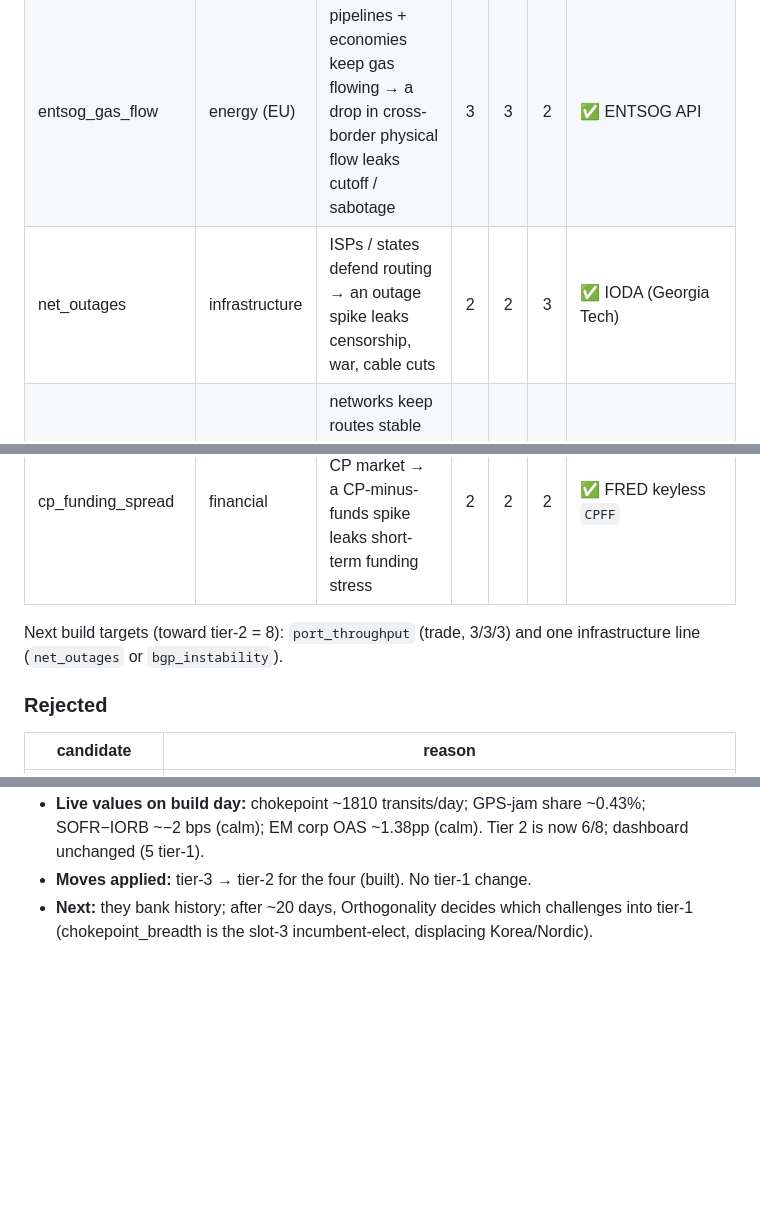
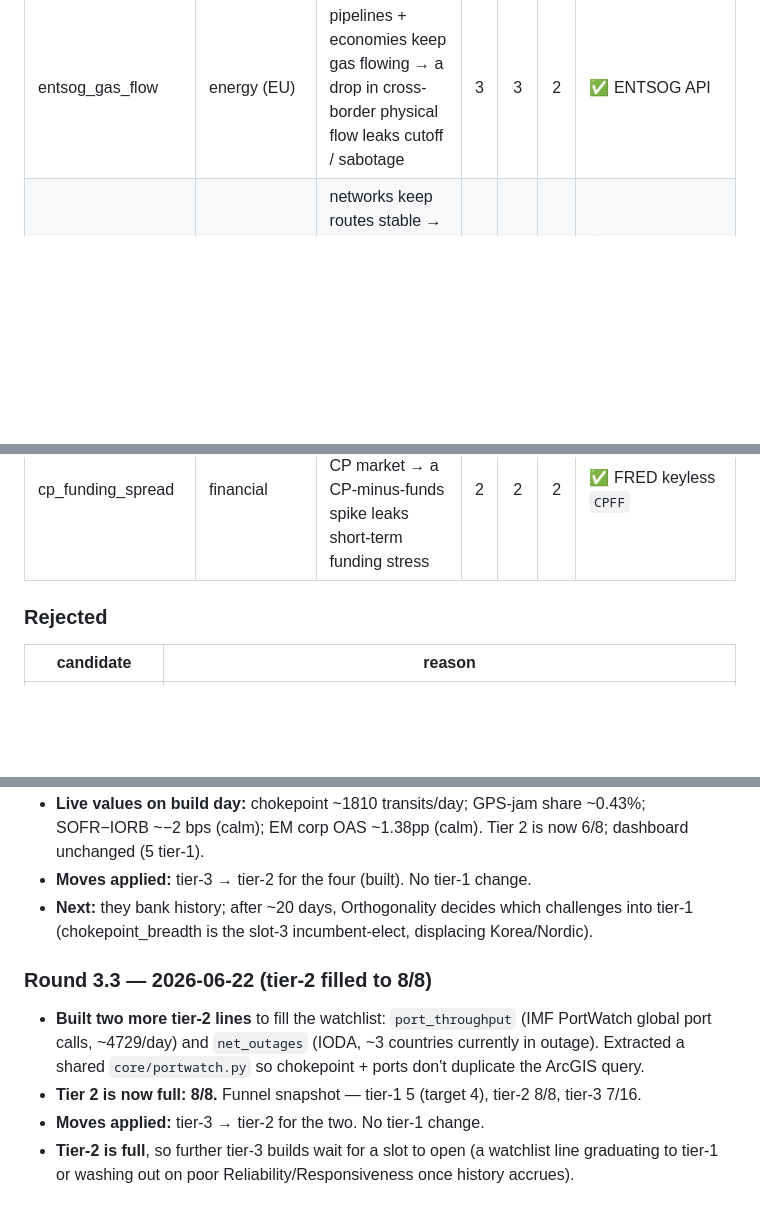
Before and after one commit to wan9yu/tremor, a Markdown page: radar.md, 3 parts joined by grey strips. GitHub-like rendering; blank space fills up the shorter version.

```diff
--- a/radar.md
+++ b/radar.md
@@ -82,14 +83,10 @@ tier-2 and built in round 3 — see Tier 2.)
 | euro_fragmentation | financial (EU) | the ECB defends cohesion → a widening periphery-core 10y spread leaks euro-breakup stress | 3 | 3 | 2 | ✅ ECB SDMX API |
 | hkd_aggr_balance | capital (HK) | HKMA's currency board defends the peg → a collapse in the aggregate balance leaks capital flight | 3 | 3 | 2 | ✅ HKMA Open API |
 | entsog_gas_flow | energy (EU) | pipelines + economies keep gas flowing → a drop in cross-border physical flow leaks cutoff / sabotage | 3 | 3 | 2 | ✅ ENTSOG API |
-| net_outages | infrastructure | ISPs / states defend routing → an outage spike leaks censorship, war, cable cuts | 2 | 2 | 3 | ✅ IODA (Georgia Tech) |
 | bgp_instability | infrastructure | networks keep routes stable → a surge in BGP withdrawals leaks outages, hijacks, war | 2 | 2 | 3 | ✅ RIPEstat (RIPE NCC) |
 | fx_parallel_premium | capital (multi) | central banks defend the official rate → a black-market / crypto premium leaks capital flight (AR, VE, NG, …) | 2 | 3 | 2 | ✅ CriptoYa / dolarapi (keyless) |
 | euro_hy_spread | financial (EU) | ECB + banks press EU spreads down → a spike leaks European credit fear | 3 | 2 | 2 | ✅ FRED keyless `BAMLHE00EHYIOAS` |
 | cp_funding_spread | financial | the Fed backstops the CP market → a CP-minus-funds spike leaks short-term funding stress | 2 | 2 | 2 | ✅ FRED keyless `CPFF` |
-
-Next build targets (toward tier-2 = 8): `port_throughput` (trade, 3/3/3) and one infrastructure
-line (`net_outages` or `bgp_instability`).
 
 ### Rejected
 | candidate | reason |
@@ -200,3 +197,12 @@ line (`net_outages` or `bgp_instability`).
 - **Moves applied:** tier-3 → tier-2 for the four (built). No tier-1 change.
 - **Next:** they bank history; after ~20 days, Orthogonality decides which challenges into tier-1
   (chokepoint_breadth is the slot-3 incumbent-elect, displacing Korea/Nordic).
+
+### Round 3.3 — 2026-06-22 (tier-2 filled to 8/8)
+- **Built two more tier-2 lines** to fill the watchlist: `port_throughput` (IMF PortWatch global
+  port calls, ~4729/day) and `net_outages` (IODA, ~3 countries currently in outage). Extracted a
+  shared `core/portwatch.py` so chokepoint + ports don't duplicate the ArcGIS query.
+- **Tier 2 is now full: 8/8.** Funnel snapshot — tier-1 5 (target 4), tier-2 8/8, tier-3 7/16.
+- **Moves applied:** tier-3 → tier-2 for the two. No tier-1 change.
+- **Tier-2 is full**, so further tier-3 builds wait for a slot to open (a watchlist line graduating
+  to tier-1 or washing out on poor Reliability/Responsiveness once history accrues).
```
Also changed, not shown: other parts of radar.md (+11 -10 lines).
